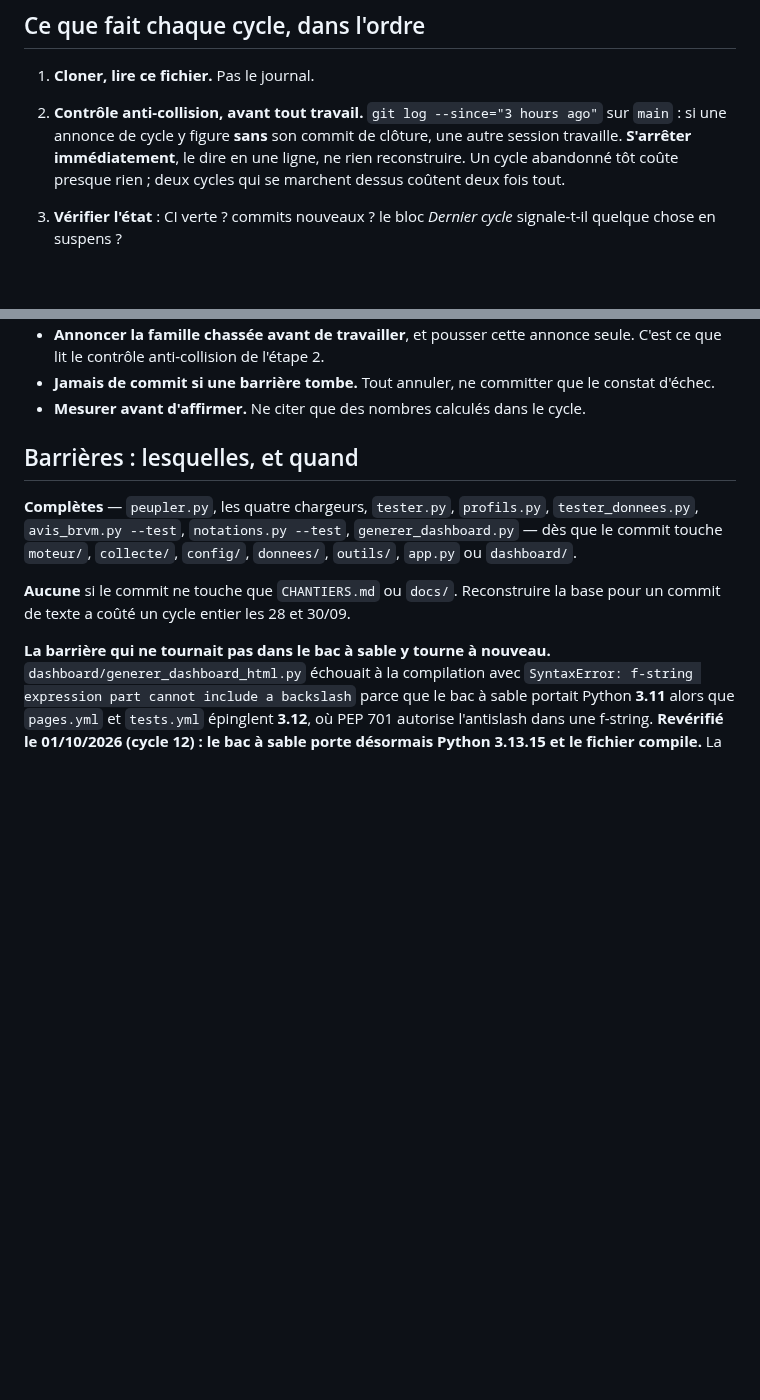
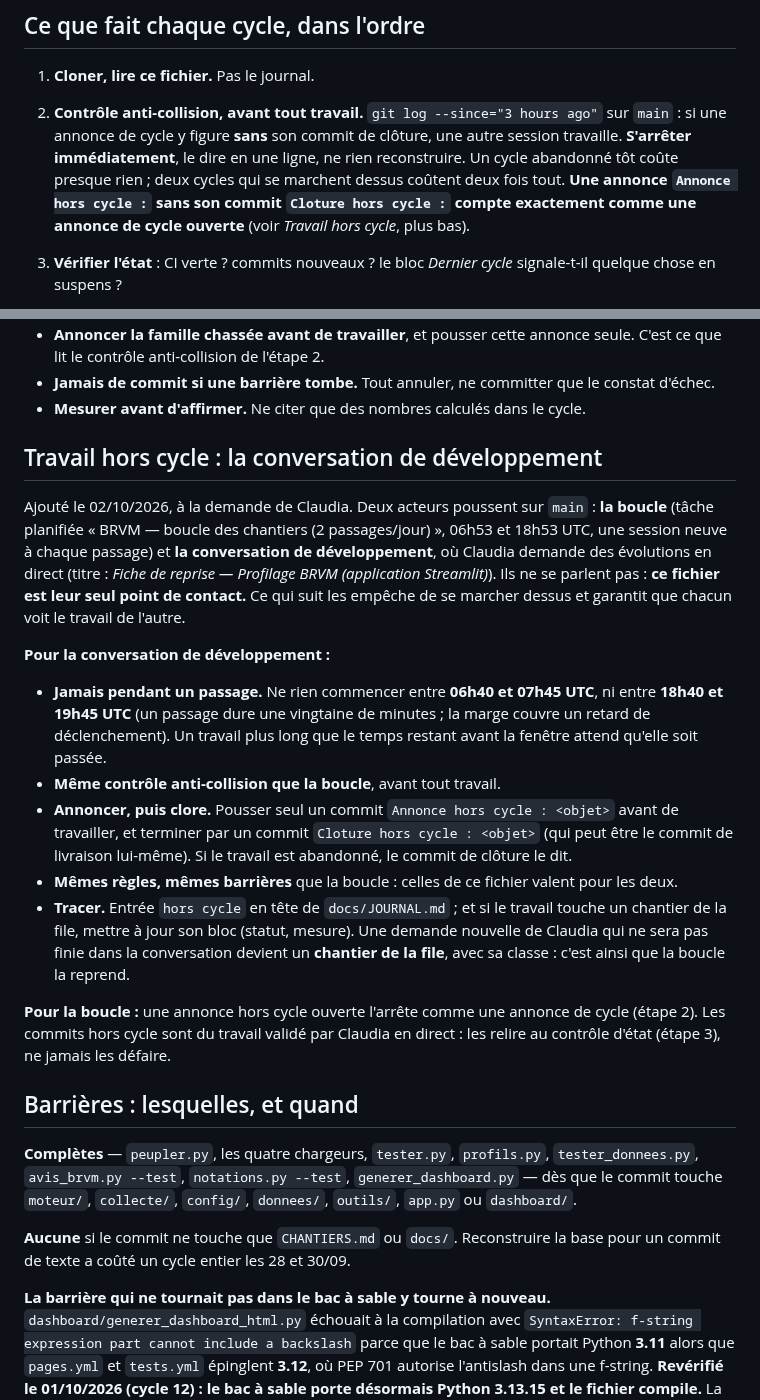
Before and after one commit to armelrosario-sys/brvm-data-pipeline, a Markdown page: CHANTIERS.md, 2 parts joined by grey strips. Rendered like a GitHub page; blank space fills up the shorter version.

```diff
--- a/CHANTIERS.md
+++ b/CHANTIERS.md
@@ -55,7 +55,9 @@ conversation n'est nécessaire : la boucle ne lit que ce fichier.
    sur `main` : si une annonce de cycle y figure **sans** son commit de clôture,
    une autre session travaille. **S'arrêter immédiatement**, le dire en une ligne,
    ne rien reconstruire. Un cycle abandonné tôt coûte presque rien ; deux cycles
-   qui se marchent dessus coûtent deux fois tout.
+   qui se marchent dessus coûtent deux fois tout. **Une annonce `Annonce hors
+   cycle :` sans son commit `Cloture hors cycle :` compte exactement comme une
+   annonce de cycle ouverte** (voir *Travail hors cycle*, plus bas).
 3. **Vérifier l'état** : CI verte ? commits nouveaux ? le bloc *Dernier cycle*
    signale-t-il quelque chose en suspens ?
 4. **Exécuter un chantier, et un seul.** L'ordre est **entièrement déterminé** —
@@ -113,6 +115,38 @@ Chacune vient d'une erreur réelle.
 - **Jamais de commit si une barrière tombe.** Tout annuler, ne committer que le
   constat d'échec.
 - **Mesurer avant d'affirmer.** Ne citer que des nombres calculés dans le cycle.
+
+## Travail hors cycle : la conversation de développement
+
+Ajouté le 02/10/2026, à la demande de Claudia. Deux acteurs poussent sur `main` :
+**la boucle** (tâche planifiée « BRVM — boucle des chantiers (2 passages/jour) »,
+06h53 et 18h53 UTC, une session neuve à chaque passage) et **la conversation de
+développement**, où Claudia demande des évolutions en direct (titre : *Fiche de
+reprise — Profilage BRVM (application Streamlit)*). Ils ne se parlent pas : **ce
+fichier est leur seul point de contact.** Ce qui suit les empêche de se marcher
+dessus et garantit que chacun voit le travail de l'autre.
+
+**Pour la conversation de développement :**
+
+- **Jamais pendant un passage.** Ne rien commencer entre **06h40 et 07h45 UTC**, ni
+  entre **18h40 et 19h45 UTC** (un passage dure une vingtaine de minutes ; la marge
+  couvre un retard de déclenchement). Un travail plus long que le temps restant
+  avant la fenêtre attend qu'elle soit passée.
+- **Même contrôle anti-collision que la boucle**, avant tout travail.
+- **Annoncer, puis clore.** Pousser seul un commit `Annonce hors cycle : <objet>`
+  avant de travailler, et terminer par un commit `Cloture hors cycle : <objet>`
+  (qui peut être le commit de livraison lui-même). Si le travail est abandonné, le
+  commit de clôture le dit.
+- **Mêmes règles, mêmes barrières** que la boucle : celles de ce fichier valent pour
+  les deux.
+- **Tracer.** Entrée `hors cycle` en tête de `docs/JOURNAL.md` ; et si le travail
+  touche un chantier de la file, mettre à jour son bloc (statut, mesure). Une
+  demande nouvelle de Claudia qui ne sera pas finie dans la conversation devient un
+  **chantier de la file**, avec sa classe : c'est ainsi que la boucle la reprend.
+
+**Pour la boucle :** une annonce hors cycle ouverte l'arrête comme une annonce de
+cycle (étape 2). Les commits hors cycle sont du travail validé par Claudia en
+direct : les relire au contrôle d'état (étape 3), ne jamais les défaire.
 
 ## Barrières : lesquelles, et quand
 
```
Also changed, not shown: docs/JOURNAL.md (+35 -0 lines), docs/REPRISE.md (added, +182 -0 lines).
